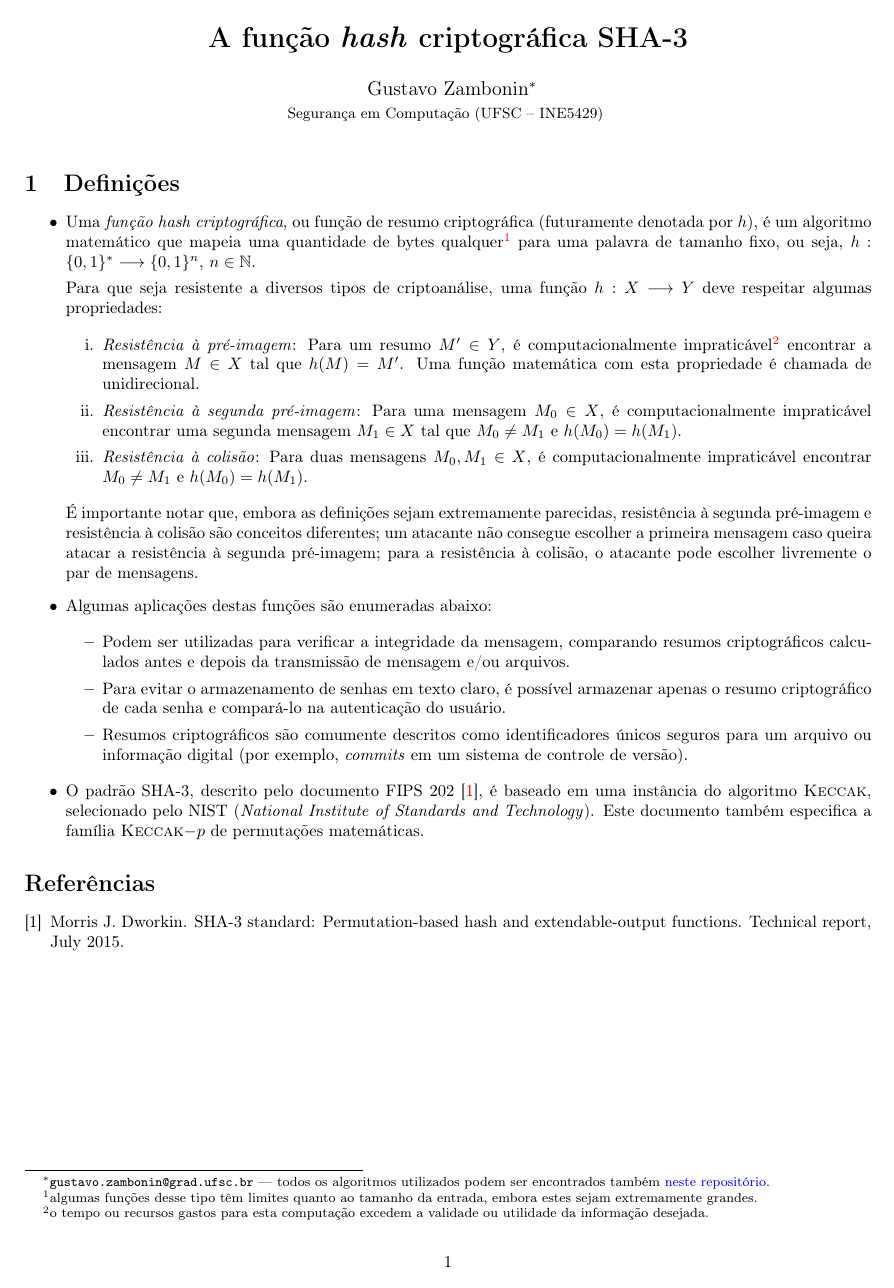
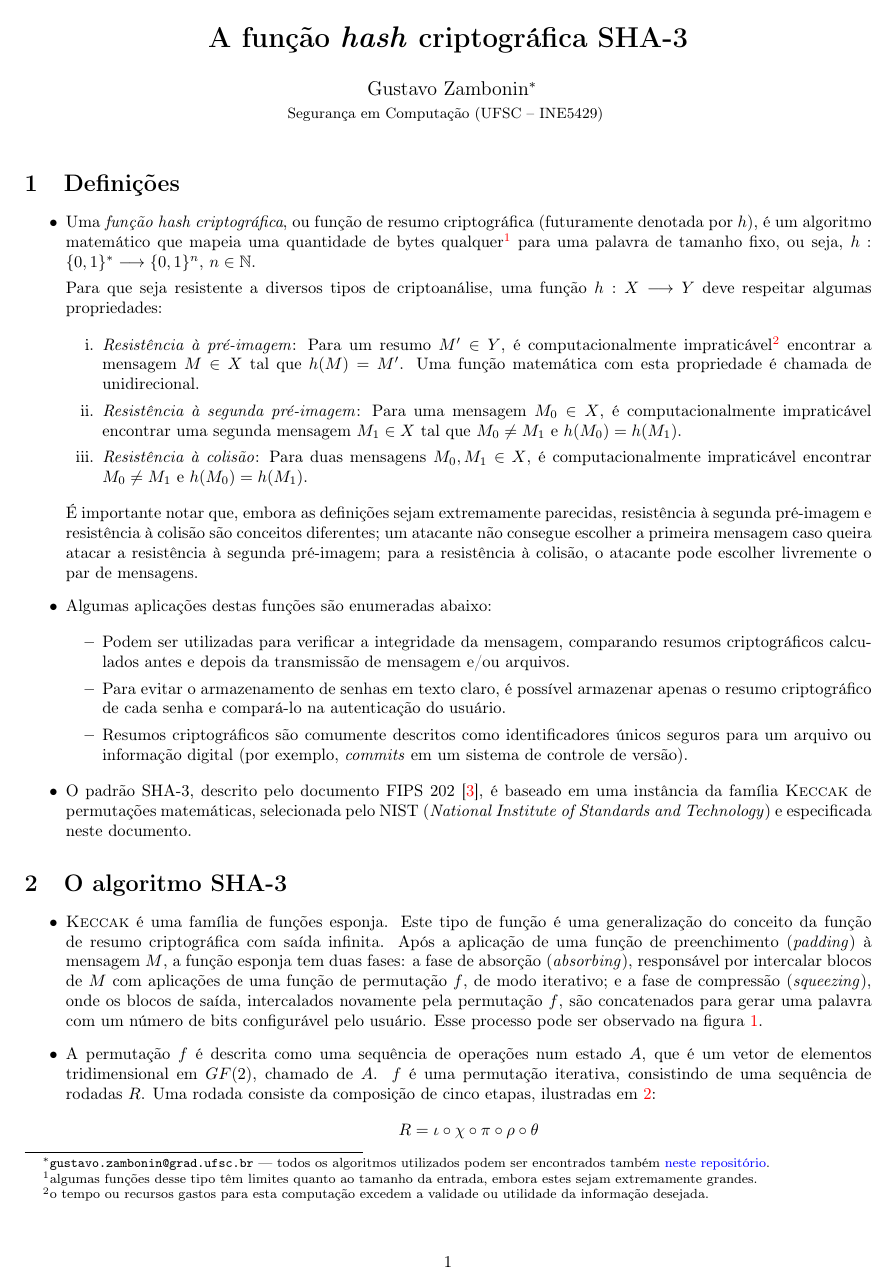
Before and after one commit to zambonin/alice-and-bob, a LaTeX document (keccak/ine5429_t6.tex): the whole page before the commit and page 1 of 2 after it. Compiled offline with pdfLaTeX.

Commit message:
ine5429_t6: synopsis of keccak added

```diff
--- a/keccak/ine5429_t6.tex
+++ b/keccak/ine5429_t6.tex
@@ -5,7 +5,8 @@
 \usepackage[a4paper, margin=1.5cm]{geometry}
 \usepackage[colorlinks, urlcolor=blue, citecolor=red]{hyperref}
 \usepackage[utf8]{inputenc}
-\usepackage{amsfonts, enumitem}
+\usepackage[pdftex]{graphicx}
+\usepackage{amsfonts, amsmath, enumitem, float, subcaption}
 
 \title{\textbf{A função \emph{hash} criptográfica SHA-3}}
 \author{Gustavo Zambonin\thanks{\texttt{gustavo.zambonin@grad.ufsc.br} ---
@@ -73,8 +74,32 @@ sistema de controle de versão).
 
 \end{itemize}
 
-\item O padrão SHA-3, descrito pelo documento FIPS 202 \cite{Dworkin2015},
-é baseado em uma instância do algoritmo \textsc{Keccak}, selecionado
-pelo NIST (\emph{National Institute of Standards and Technology}).
-Este documento também especifica a família \textsc{Keccak}$-p$ de
-permutações matemáticas.
+\item O padrão SHA-3, descrito pelo documento FIPS 202 \cite{Dworkin2015}, é
+baseado em uma instância da família \textsc{Keccak} de permutações matemáticas,
+selecionada pelo NIST (\emph{National Institute of Standards and Technology})
+e especificada neste documento.
+
+\end{itemize}
+
+\section{O algoritmo SHA-3}
+
+\begin{itemize}
+
+\item \textsc{Keccak} é uma família de funções esponja. Este tipo de função é
+uma generalização do conceito da função de resumo criptográfica com saída
+infinita. Após a aplicação de uma função de preenchimento (\emph{padding}) à
+mensagem $M$, a função esponja tem duas fases: a fase de absorção
+(\emph{absorbing}), responsável por intercalar blocos de $M$ com aplicações de
+uma função de permutação $f$, de modo iterativo; e a fase de compressão
+(\emph{squeezing}), onde os blocos de saída, intercalados novamente pela
+permutação $f$, são concatenados para gerar uma palavra com um número de bits
+configurável pelo usuário. Esse processo pode ser observado na figura
+\ref{fig:sponge}.
+
+\item A permutação $f$ é descrita como uma sequência de operações num estado
+$A$, que é um vetor de elementos tridimensional em $GF(2)$, chamado de $A$. $f$
+é uma permutação iterativa, consistindo de uma sequência de rodadas $R$. Uma
+rodada consiste da composição de cinco etapas, ilustradas em \ref{fig:steps}:
+\begin{align*}
+R = \iota \circ \chi \circ \pi \circ \rho \circ \theta
+\end{align*}
@@ -80,0 +111,2 @@ permutações matemáticas.
+    \label{fig:sponge}
+\end{figure}
```
Also changed, not shown: keccak/ine5429_t6.bib (+16 -0 lines), keccak/chi_step.pdf (added), keccak/ine5429_t6.pdf, keccak/pi_step.pdf (added), keccak/rho_step.pdf (added), keccak/sponge.pdf (added), keccak/theta_step.pdf (added), keccak/ine5429_t6.tex (50 more changed lines).
